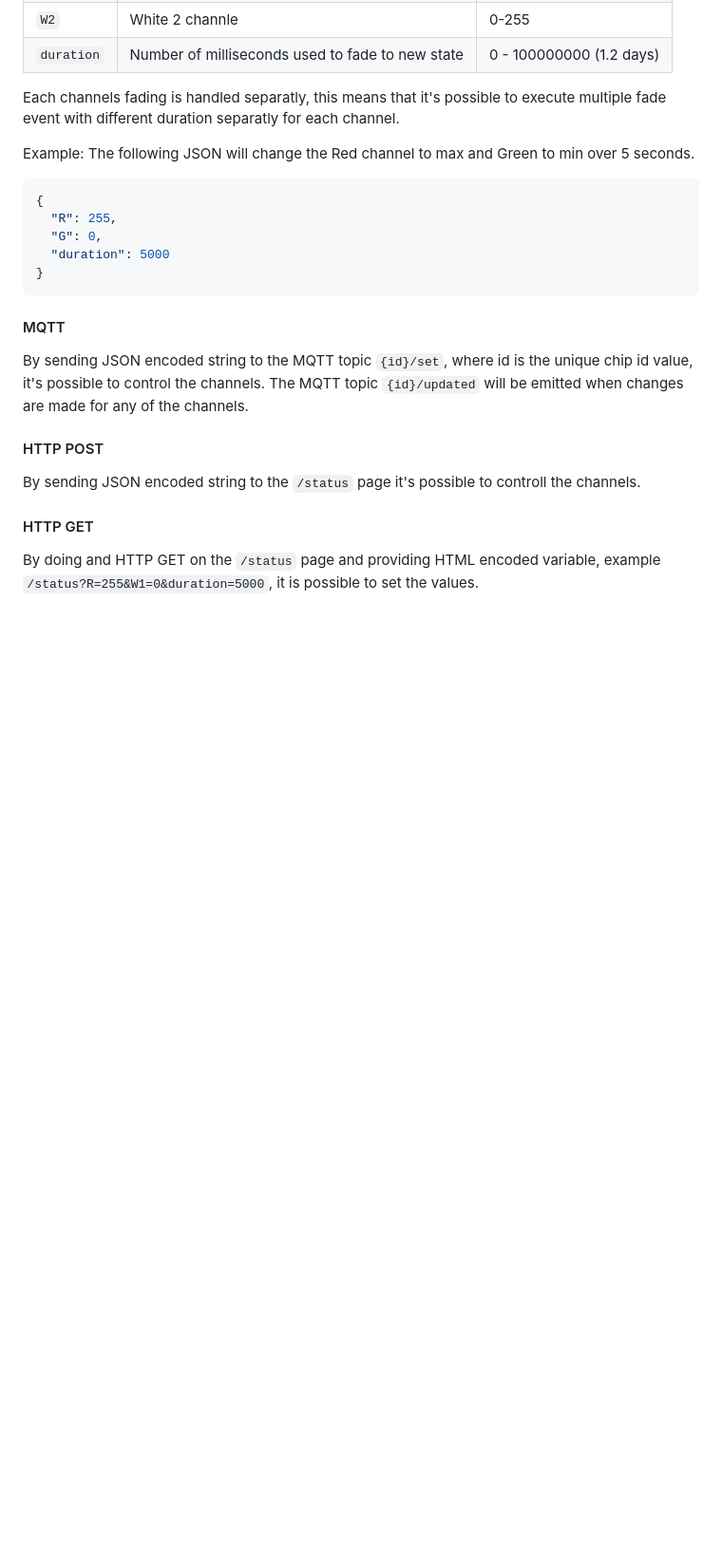
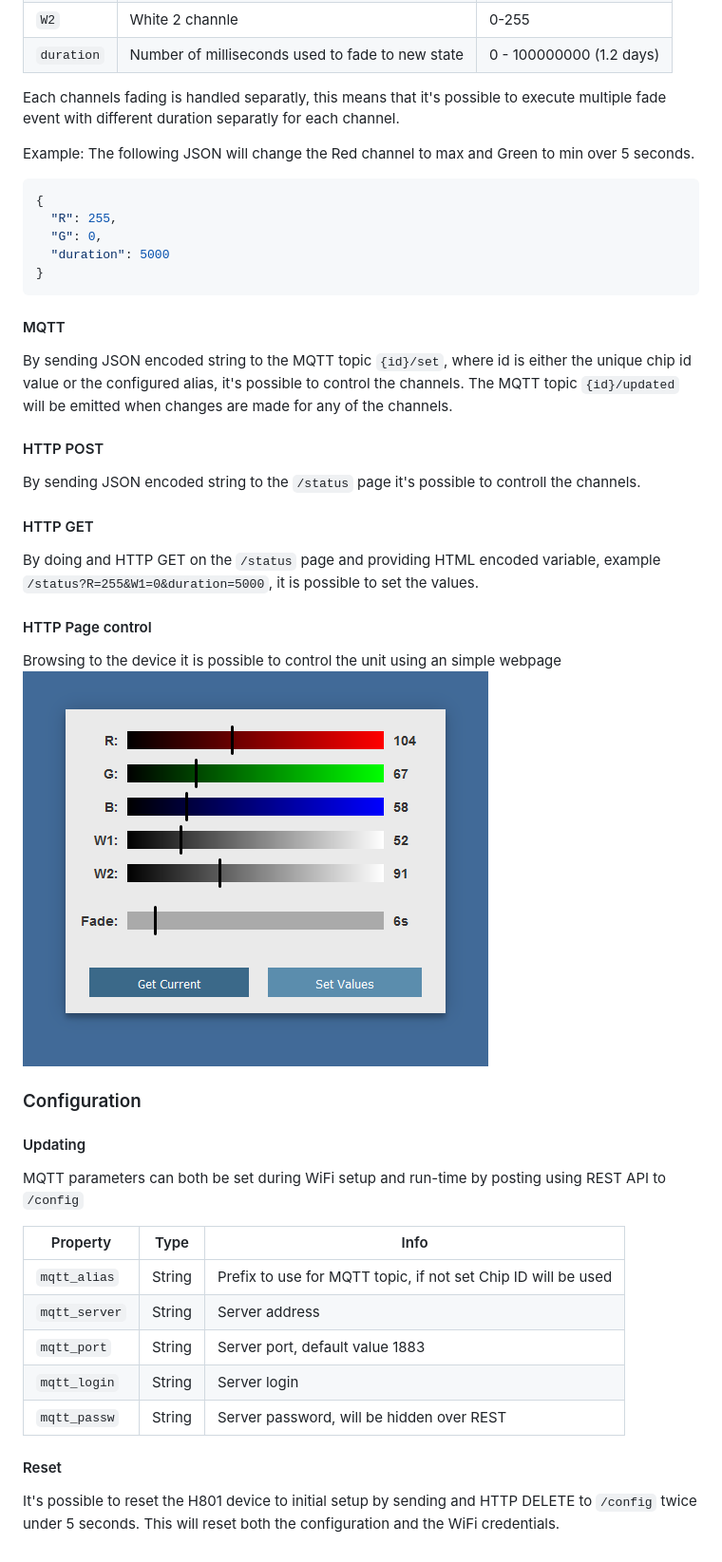
Before and after one commit to jdomeij/H801_MQTT, a Markdown page: README.md, the part around the change printed below. Shown: that part at 95% size. Drawn GitHub-style; pictures changed too: doc/http.png (added); blank space fills up the shorter version.

````diff
--- a/README.md
+++ b/README.md
@@ -34,7 +35,7 @@ Example: The following JSON will change the Red channel to max and Green to min
 ```
 
 #### MQTT
-By sending JSON encoded string to the MQTT topic `{id}/set`, where id is the unique chip id value, it's possible to control the channels.
+By sending JSON encoded string to the MQTT topic `{id}/set`, where id is either the unique chip id value or the configured alias, it's possible to control the channels.
 The MQTT topic `{id}/updated` will be emitted when changes are made for any of the channels.
 
 #### HTTP POST
@@ -42,3 +43,24 @@ By sending JSON encoded string to the `/status` page it's possible to controll t
 
 #### HTTP GET
 By doing and HTTP GET on the `/status` page and providing HTML encoded variable, example `/status?R=255&W1=0&duration=5000`, it is possible to set the values.
+
+#### HTTP Page control
+Browsing to the device it is possible to control the unit using an simple webpage
+![HTTP Page](./doc/http.png)
+
+
+### Configuration
+#### Updating
+MQTT parameters can both be set during WiFi setup and run-time by posting using REST API to `/config`
+
+| Property | Type | Info |
+|---|---|---|
+| `mqtt_alias` | String | Prefix to use for MQTT topic, if not set Chip ID will be used |
+| `mqtt_server` | String | Server address |
+| `mqtt_port` | String | Server port, default value 1883 |
+| `mqtt_login` | String | Server login |
+| `mqtt_passw` | String | Server password, will be hidden over REST |
+
+
+#### Reset
+It's possible to reset the H801 device to initial setup by sending and HTTP DELETE to `/config` twice under 5 seconds. This will reset both the configuration and the WiFi credentials.
````
Also changed, not shown: other parts of README.md (+4 -3 lines), 6 other files.
